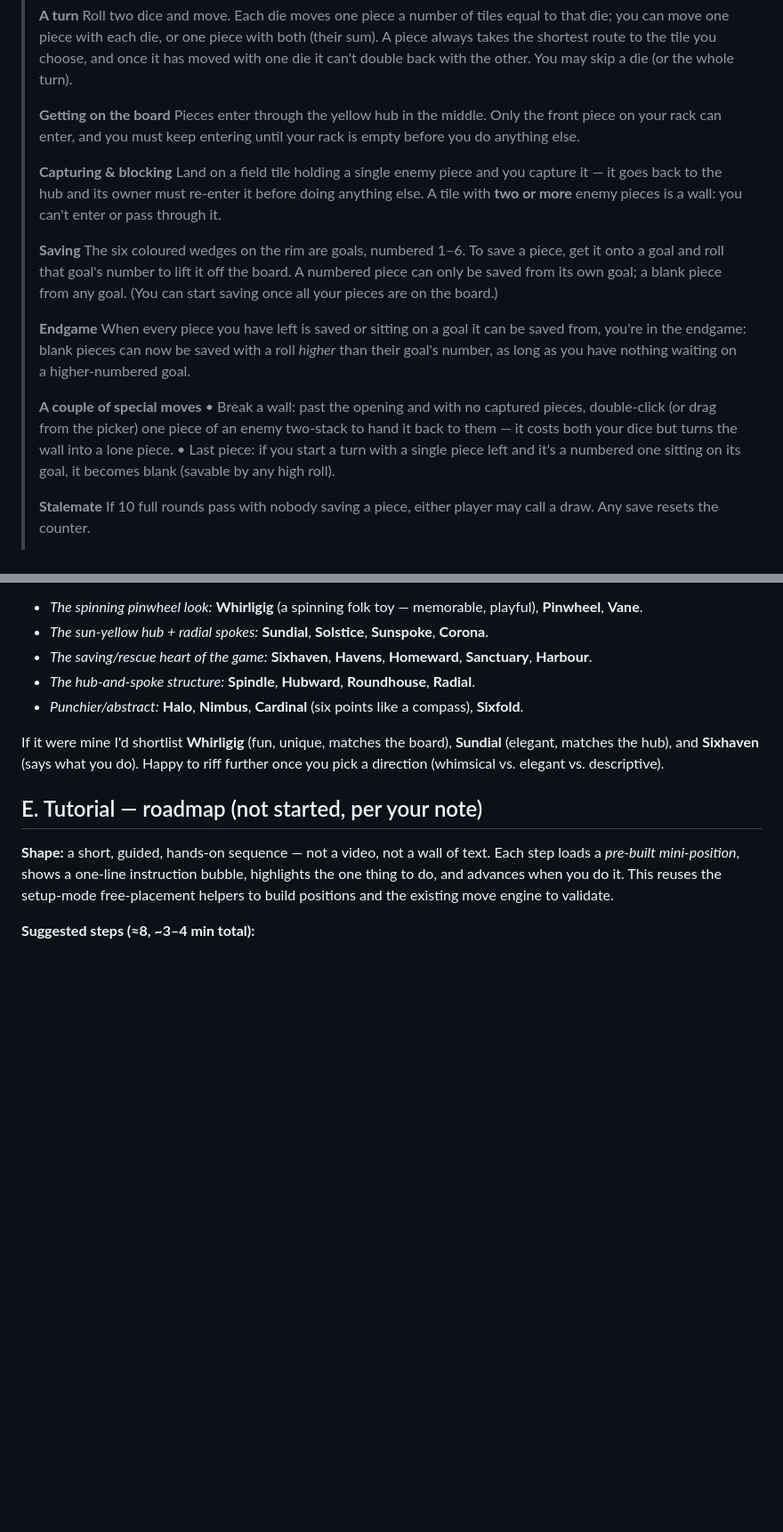
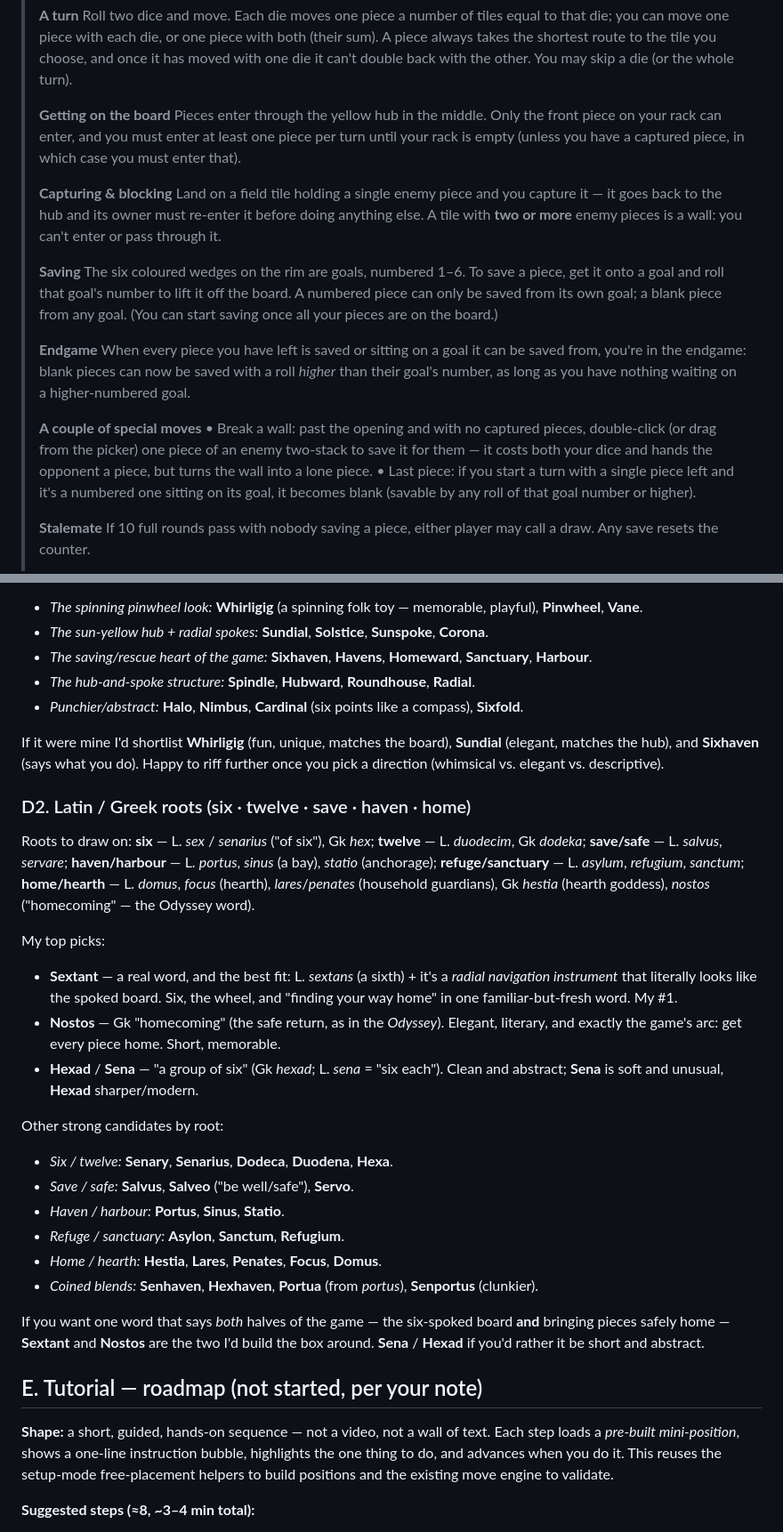
Before and after one commit to tomrecht/boardgame_koyeb, a Markdown page: OVERNIGHT_NOTES.md, 2 parts joined by grey strips. Shown at 89% size. Drawn GitHub-style; blank space fills up the shorter version.

Commit message:
OVERNIGHT_NOTES: Latin/Greek name ideas (six/twelve/save/haven/home)
Co-Authored-By: Claude Opus 4.8 <noreply@anthropic.com>

```diff
--- a/OVERNIGHT_NOTES.md
+++ b/OVERNIGHT_NOTES.md
@@ -72,8 +72,7 @@ small change). I kept it tight and concrete:
 >
 > **Getting on the board**
 > Pieces enter through the yellow hub in the middle. Only the front piece on your
-> rack can enter, and you must keep entering until your rack is empty before you
-> do anything else.
+> rack can enter, and you must enter at least one piece per turn until your rack is empty (unless you have a captured piece, in which case you must enter that).
 >
 > **Capturing & blocking**
 > Land on a field tile holding a single enemy piece and you capture it — it goes
@@ -95,10 +94,10 @@ small change). I kept it tight and concrete:
 >
 > **A couple of special moves**
 > • Break a wall: past the opening and with no captured pieces, double-click (or
->   drag from the picker) one piece of an enemy two-stack to hand it back to
->   them — it costs both your dice but turns the wall into a lone piece.
+>   drag from the picker) one piece of an enemy two-stack to save it for
+>   them — it costs both your dice and hands the opponent a piece, but turns the wall into a lone piece.
 > • Last piece: if you start a turn with a single piece left and it's a numbered
->   one sitting on its goal, it becomes blank (savable by any high roll).
+>   one sitting on its goal, it becomes blank (savable by any roll of that goal number or higher).
 >
 > **Stalemate**
 > If 10 full rounds pass with nobody saving a piece, either player may call a
@@ -192,6 +191,40 @@ If it were mine I'd shortlist **Whirligig** (fun, unique, matches the board),
 **Sundial** (elegant, matches the hub), and **Sixhaven** (says what you do). Happy
 to riff further once you pick a direction (whimsical vs. elegant vs. descriptive).
 
+### D2. Latin / Greek roots (six · twelve · save · haven · home)
+
+Roots to draw on: **six** — L. *sex* / *senarius* ("of six"), Gk *hex*;
+**twelve** — L. *duodecim*, Gk *dodeka*; **save/safe** — L. *salvus*, *servare*;
+**haven/harbour** — L. *portus*, *sinus* (a bay), *statio* (anchorage);
+**refuge/sanctuary** — L. *asylum*, *refugium*, *sanctum*; **home/hearth** —
+L. *domus*, *focus* (hearth), *lares*/*penates* (household guardians), Gk
+*hestia* (hearth goddess), *nostos* ("homecoming" — the Odyssey word).
+
+My top picks:
+
+- **Sextant** — a real word, and the best fit: L. *sextans* (a sixth) + it's a
+  *radial navigation instrument* that literally looks like the spoked board. Six,
+  the wheel, and "finding your way home" in one familiar-but-fresh word. My #1.
+- **Nostos** — Gk "homecoming" (the safe return, as in the *Odyssey*). Elegant,
+  literary, and exactly the game's arc: get every piece home. Short, memorable.
+- **Hexad** / **Sena** — "a group of six" (Gk *hexad*; L. *sena* = "six each").
+  Clean and abstract; **Sena** is soft and unusual, **Hexad** sharper/modern.
+
+Other strong candidates by root:
+
+- *Six / twelve:* **Senary**, **Senarius**, **Dodeca**, **Duodena**, **Hexa**.
+- *Save / safe:* **Salvus**, **Salveo** ("be well/safe"), **Servo**.
+- *Haven / harbour:* **Portus**, **Sinus**, **Statio**.
+- *Refuge / sanctuary:* **Asylon**, **Sanctum**, **Refugium**.
+- *Home / hearth:* **Hestia**, **Lares**, **Penates**, **Focus**, **Domus**.
+- *Coined blends:* **Senhaven**, **Hexhaven**, **Portua** (from *portus*),
+  **Senportus** (clunkier).
+
+If you want one word that says *both* halves of the game — the six-spoked board
+**and** bringing pieces safely home — **Sextant** and **Nostos** are the two I'd
+build the box around. **Sena** / **Hexad** if you'd rather it be short and
+abstract.
+
 ## E. Tutorial — roadmap (not started, per your note)
 
 **Shape:** a short, guided, hands-on sequence — not a video, not a wall of text.
```
